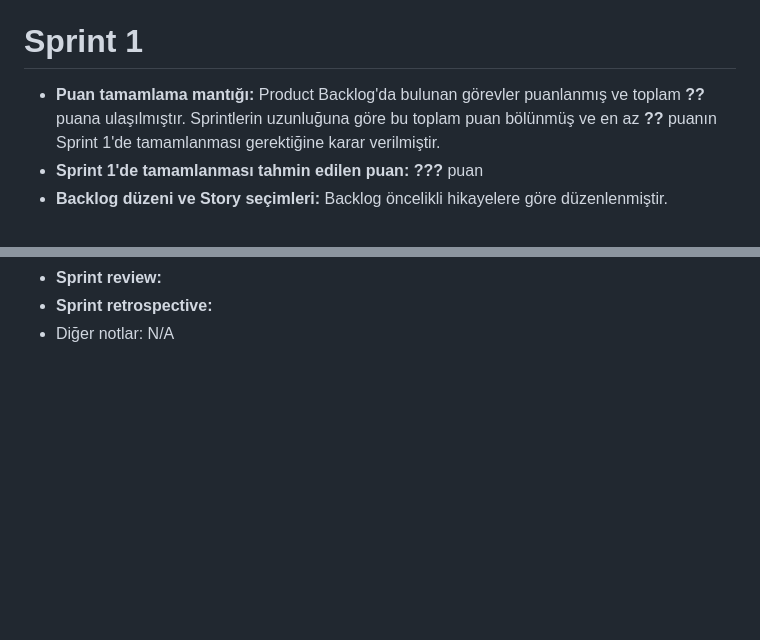
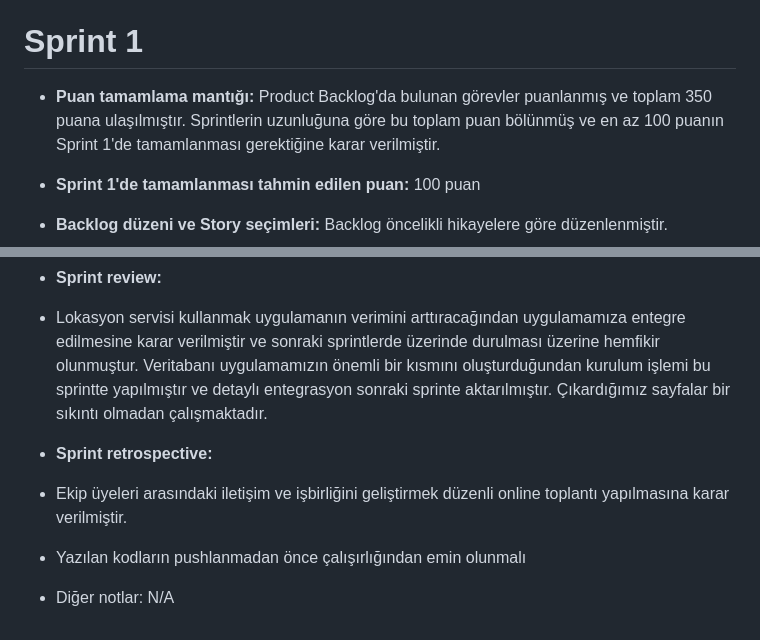
Before and after one commit to atakanserifoglu/Volunity, a Markdown page: README.md, 2 parts joined by grey strips. Drawn GitHub-style; blank space fills up the shorter version.

```diff
--- a/README.md
+++ b/README.md
@@ -34,8 +34,8 @@ Volunity'nin özellikleri arasında gönüllülerin etkinlikleri takip etmesi, i
 [Project board](https://trello.com/b/SOwDc9eu/project-management)
 
 # Sprint 1
-* **Puan tamamlama mantığı:** Product Backlog'da bulunan görevler puanlanmış ve toplam **??** puana ulaşılmıştır. Sprintlerin uzunluğuna göre bu toplam puan bölünmüş ve en az **??** puanın Sprint 1'de tamamlanması gerektiğine karar verilmiştir.
-* **Sprint 1'de tamamlanması tahmin edilen puan:** **???** puan
+* **Puan tamamlama mantığı:** Product Backlog'da bulunan görevler puanlanmış ve toplam 350 puana ulaşılmıştır. Sprintlerin uzunluğuna göre bu toplam puan bölünmüş ve en az 100 puanın Sprint 1'de tamamlanması gerektiğine karar verilmiştir.
+* **Sprint 1'de tamamlanması tahmin edilen puan:** 100 puan
 * **Backlog düzeni ve Story seçimleri:** Backlog öncelikli hikayelere göre düzenlenmiştir.
 * **Daily scrum:** Scrum toplantılarının zaman ayarlamasından dolayı WhatsApp üzerinden yapılmasına karar verilmiştir. Daily Scrum toplantısı örneği jpeg veya word olarak Readme'de tarafımızdan paylaşılmaktadır: [_chat.txt](https://github.com/atakanserifoglu/Volunity/files/11758183/_chat.txt)
 * **Sprint board update:** * Sprint board ekran görüntüleri
@@ -46,3 +49,6 @@ Volunity'nin özellikleri arasında gönüllülerin etkinlikleri takip etmesi, i
 * **Sprint review:**
+* Lokasyon servisi kullanmak uygulamanın verimini arttıracağından uygulamamıza entegre edilmesine karar verilmiştir ve sonraki sprintlerde üzerinde durulması üzerine hemfikir olunmuştur. Veritabanı uygulamamızın önemli bir kısmını oluşturduğundan kurulum işlemi bu sprintte yapılmıştır ve detaylı entegrasyon sonraki sprinte aktarılmıştır. Çıkardığımız sayfalar bir sıkıntı olmadan çalışmaktadır.
 * **Sprint retrospective:**
+*  Ekip üyeleri arasındaki iletişim ve işbirliğini geliştirmek düzenli online toplantı yapılmasına karar verilmiştir.
+*  Yazılan kodların pushlanmadan önce çalışırlığından emin olunmalı
 * Diğer notlar: N/A
```
Also changed, not shown: other parts of README.md (+4 -1 lines).
